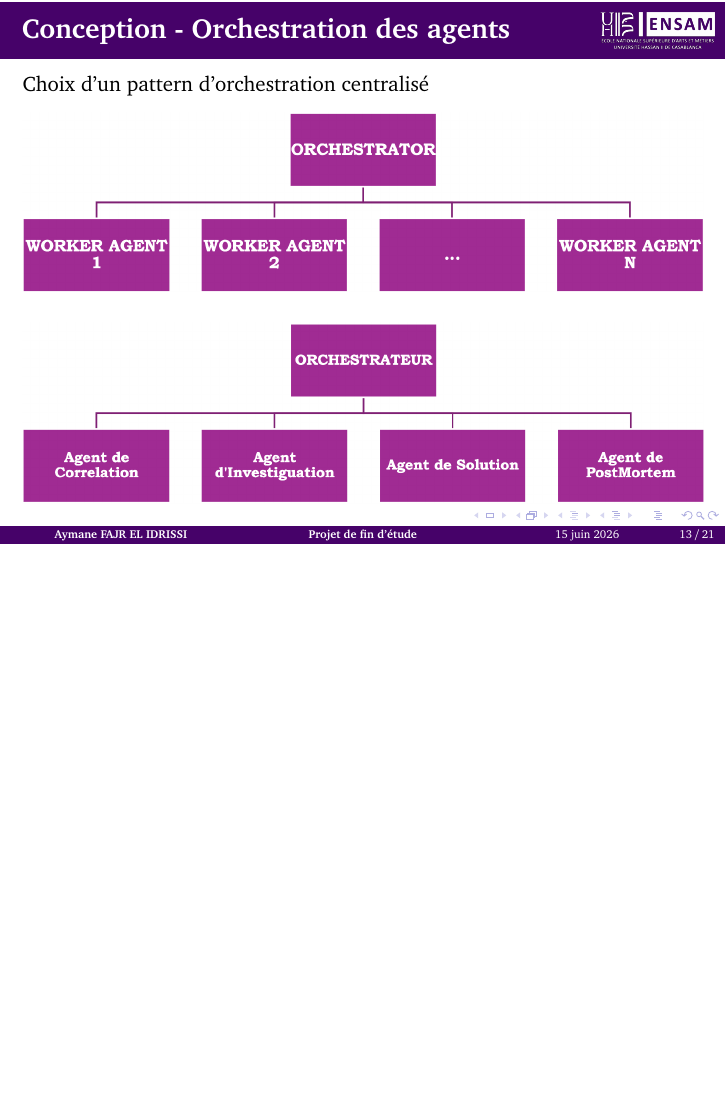
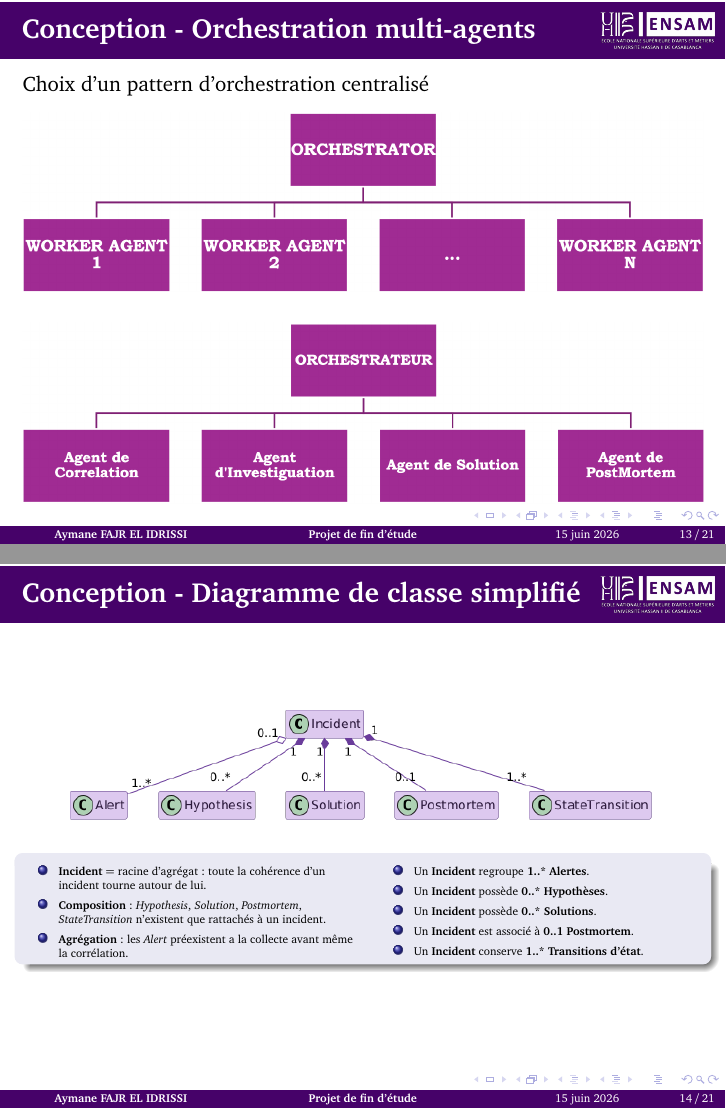
Before and after one commit to AymaneAFE/presentation_pfe_2026, LaTeX slides (main.tex): page 13 of 21 before the commit and pages 13 and 14 of 21 after it, the two joined at a grey line, the shorter picture padded with empty space. Compiled offline with pdfLaTeX.

Commit message:
Updates from Overleaf

```diff
--- a/main.tex
+++ b/main.tex
@@ -157,7 +157,7 @@
 \end{frame}
 
 
-\begin{frame}{Conception - Orchestration des agents}
+\begin{frame}{Conception - Orchestration multi-agents}
 Choix d'un pattern d'orchestration centralisé
     \begin{figure}
         \centering
@@ -169,8 +169,37 @@ Choix d'un pattern d'orchestration centralisé
     \end{figure}
 \end{frame}
 
-\begin{frame}{Conception - Orchestration des agents}
-    % TODO : technologies, agents, intégration, captures de la plateforme
+\begin{frame}{Conception - Diagramme de classe simplifié}
+\centering
+\includegraphics[width=0.88\linewidth]{class.png}
+
+\vspace{0.3em}
+\begin{block}{}
+\tiny
+\begin{columns}[T]
+\begin{column}{0.5\textwidth}
+\begin{itemize}
+  \item \textbf{Incident} = racine d'agrégat : toute la cohérence d'un incident tourne autour de lui.
+  \item \textbf{Composition} : \textit{Hypothesis}, \textit{Solution}, \textit{Postmortem}, \textit{StateTransition} n'existent que rattachés à un incident.
+  \item \textbf{Agrégation} : les \textit{Alert} préexistent a la collecte avant même la corrélation.
+\end{itemize}
+\end{column}
+\begin{column}{0.5\textwidth}
+\begin{itemize}
+    \item Un \textbf{Incident} regroupe \textbf{1..* Alertes}.
+
+    \item Un \textbf{Incident} possède \textbf{0..* Hypothèses}.
+
+    \item Un \textbf{Incident} possède \textbf{0..* Solutions}.
+
+    \item Un \textbf{Incident} est associé à \textbf{0..1 Postmortem}.
+
+    \item Un \textbf{Incident} conserve \textbf{1..* Transitions d'état}.
+\end{itemize}
+\end{column}
+\end{columns}
+\end{block}
+
 \end{frame}
 
 \section{Réalisation}
```
Also changed, not shown: class.png (added).
